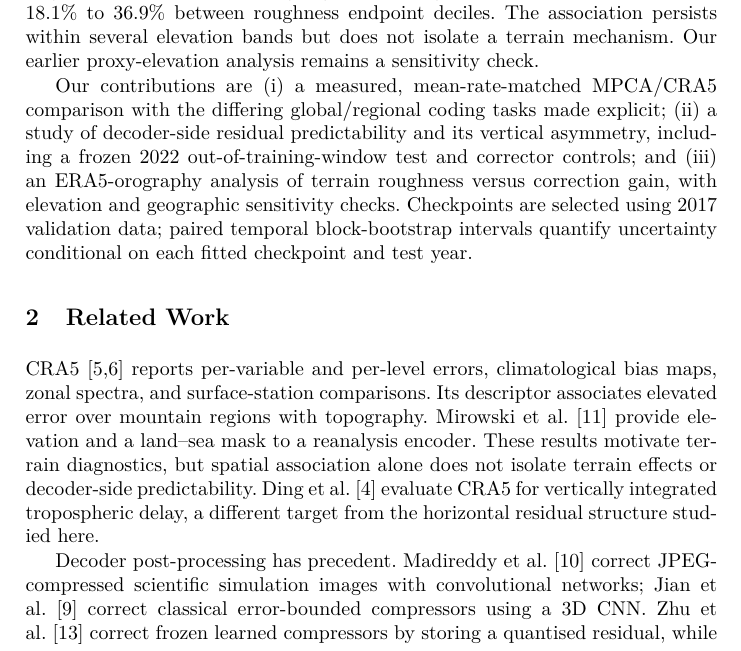
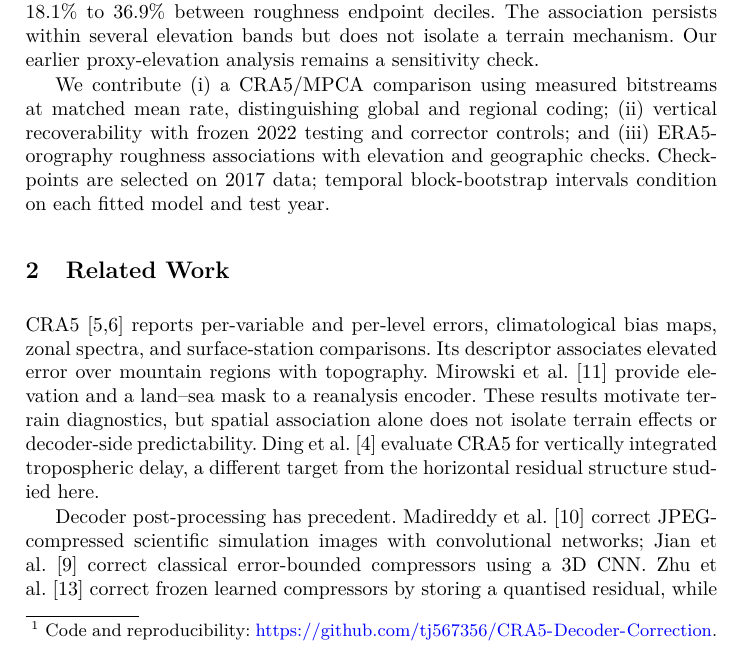
Before and after one commit to tj567356/CRA5-Decoder-Correction, a LaTeX thesis (paper/main.tex, which reads paper/sec1_intro.tex): part of page 2 of 12, cut so that both start at the same text. Compiled offline with pdfLaTeX.

Commit message:
Synchronize 11-page camera-ready text and full code footnote

```diff
--- a/paper/sec1_intro.tex
+++ b/paper/sec1_intro.tex
@@ -8,8 +8,8 @@ evaluation describes reconstruction error by variable, pressure level, spatial
 location, and spectrum. A separate question is how much error remains predictable
 from the decoded fields themselves.
 
-We attach a 1.65\,M-parameter U-Net to CRA5's decoded output. On the 2018 CONUS
-test year, mean normalised RMSE (nRMSE) decreases by 25.8\% over the 19
+We attach a 1.65\,M-parameter U-Net to CRA5's decoded output.\footnote{Code and reproducibility: \url{https://github.com/tj567356/CRA5-Decoder-Correction}.}
+On the 2018 CONUS test year, mean normalised RMSE (nRMSE) decreases by 25.8\% over the 19
 FourCastNet variables directly represented by CRA5, without changing the
 per-frame bitstream. Including derived total column water vapour gives 27.8\%.
 We call this reduction \emph{model-recoverable error}: it depends on the chosen
@@ -33,11 +33,9 @@ from 18.1\% to 36.9\% between roughness endpoint deciles. The association
 persists within several elevation bands but does not isolate a terrain mechanism.
 Our earlier proxy-elevation analysis remains a sensitivity check.
 
-Our contributions are (i) a measured, mean-rate-matched MPCA/CRA5 comparison
-with the differing global/regional coding tasks made explicit; (ii) a study of
-decoder-side residual predictability and its vertical asymmetry, including a
-frozen 2022 out-of-training-window test and corrector controls; and (iii) an
-ERA5-orography analysis of terrain roughness versus correction gain, with
-elevation and geographic sensitivity checks. Checkpoints are selected using
-2017 validation data; paired temporal block-bootstrap intervals quantify
-uncertainty conditional on each fitted checkpoint and test year.
+We contribute (i) a CRA5/MPCA comparison using measured bitstreams at
+matched mean rate, distinguishing global and regional coding; (ii) vertical
+recoverability with frozen 2022 testing and corrector controls; and (iii)
+ERA5-orography roughness associations with elevation and geographic checks.
+Checkpoints are selected on 2017 data; temporal block-bootstrap intervals
+condition on each fitted model and test year.
```
